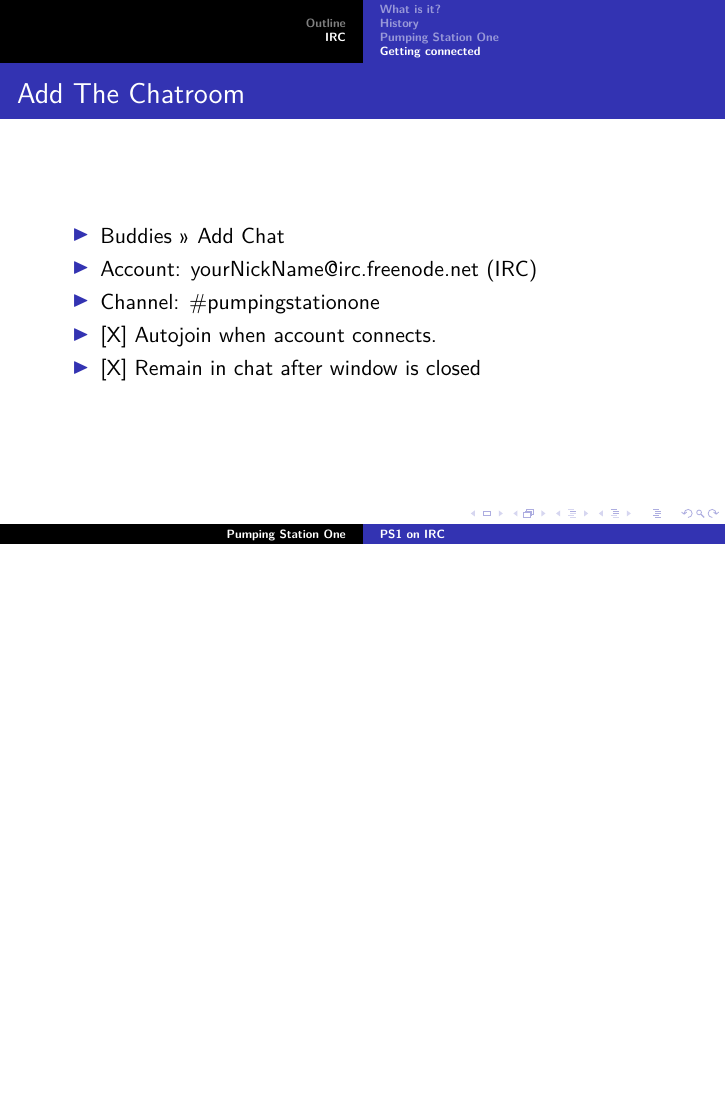
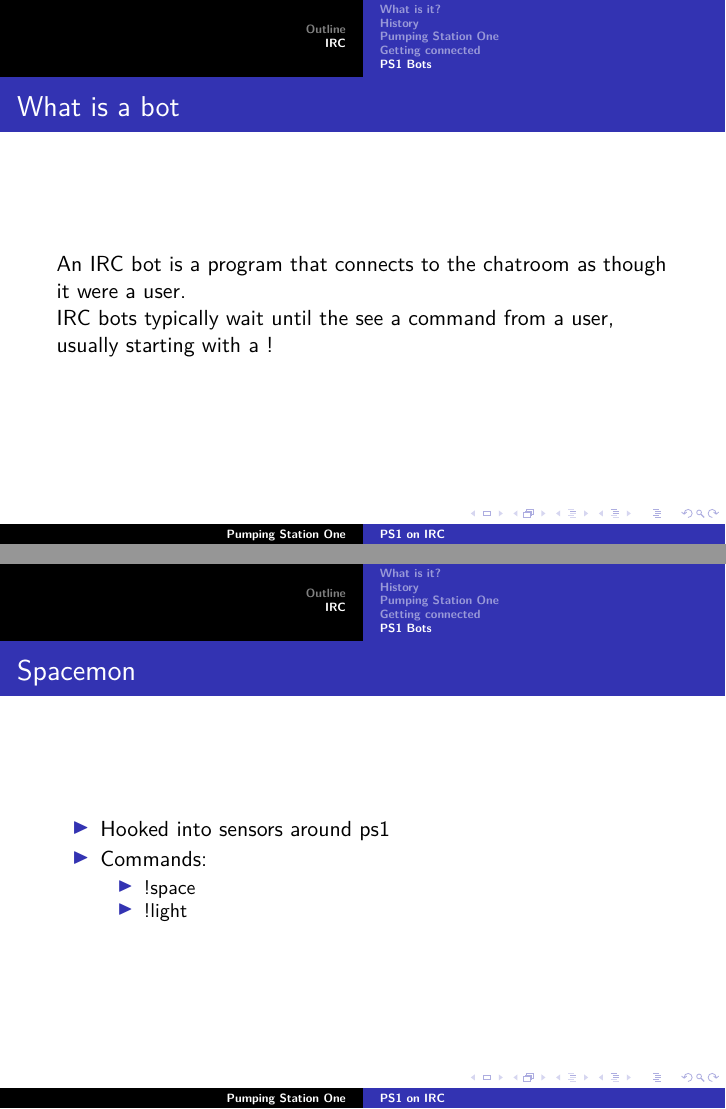
Before and after one commit to hef/PS1-Presentations, LaTeX slides (wtf_is_irc.tex): page 8 of 8 before the commit and pages 9 and 10 of 12 after it, the two joined at a grey line, the shorter picture padded with empty space. Compiled offline with pdfLaTeX.

Commit message:
Adding info about bots

```diff
--- a/wtf_is_irc.tex
+++ b/wtf_is_irc.tex
@@ -65,3 +65,24 @@
 				\item{[X] Remain in chat after window is closed}
 			\end{itemize}
 		}
+	\subsection{PS1 Bots}
+		\frame
+		{
+			\frametitle{What is a bot}
+			An IRC bot is a program that connects to the
+			chatroom as though it were a user.
+
+			IRC bots typically wait until the see a command
+			from a user, usually starting with a !
+		}
+		\frame
+		{
+			\frametitle{Spacemon}
+			\begin{itemize}
+				\item{Hooked into sensors around ps1}
+				\item{Commands:}
+				\begin{itemize}
+					\item{!space}
+					\item{!light}
+				\end{itemize}
+			\end{itemize}
```
Also changed, not shown: wtf_is_irc.tex (27 more changed lines).
